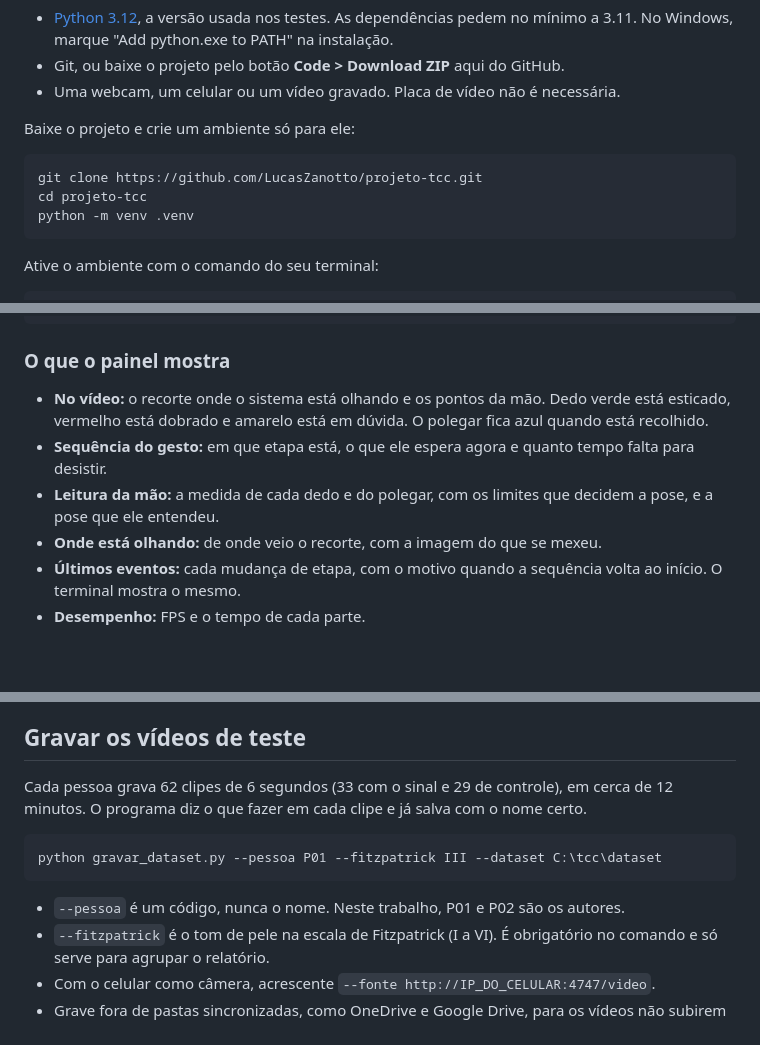
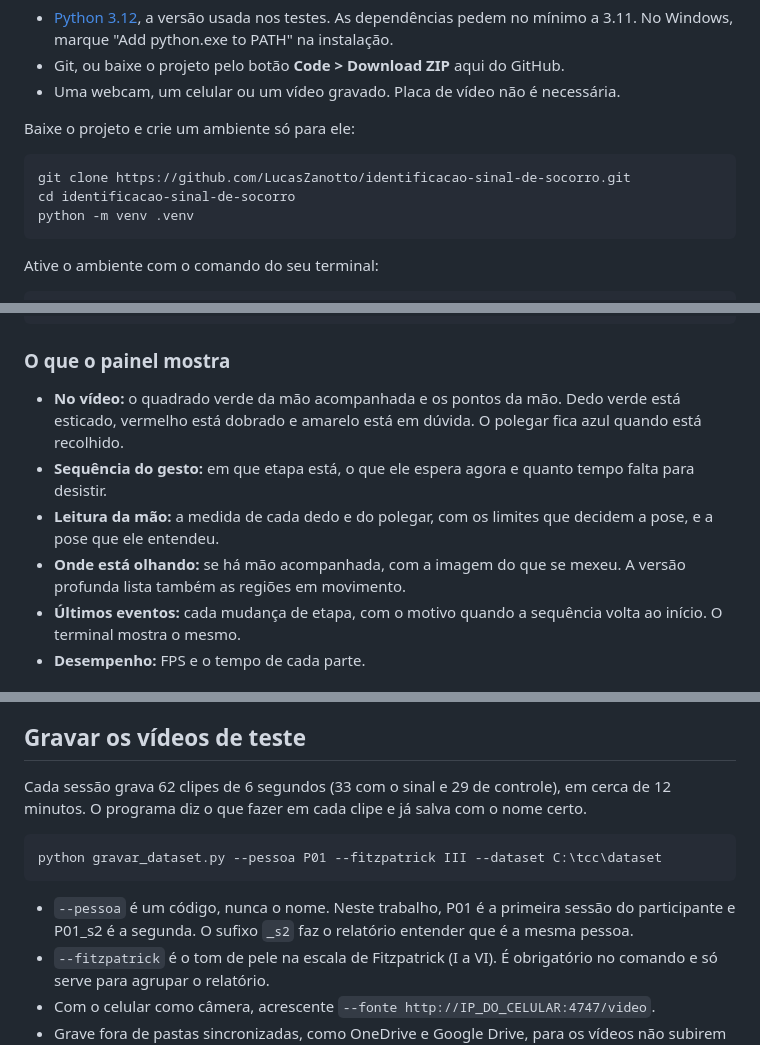
Before and after one commit to LucasZanotto/identificacao-sinal-de-socorro, a Markdown page: README.md, 3 parts joined by grey strips. GitHub-like rendering; blank space fills up the shorter version.

````diff
--- a/README.md
+++ b/README.md
@@ -33,8 +33,8 @@ Você vai precisar de:
 Baixe o projeto e crie um ambiente só para ele:
 
 ```bash
-git clone https://github.com/LucasZanotto/projeto-tcc.git
-cd projeto-tcc
+git clone https://github.com/LucasZanotto/identificacao-sinal-de-socorro.git
+cd identificacao-sinal-de-socorro
 python -m venv .venv
 ```
 
@@ -94,10 +102,10 @@ python detecao_socorro.py --fonte testes/dados/signal_for_help_wikimedia.ogg
 
 ### O que o painel mostra
 
-- **No vídeo:** o recorte onde o sistema está olhando e os pontos da mão. Dedo verde está esticado, vermelho está dobrado e amarelo está em dúvida. O polegar fica azul quando está recolhido.
+- **No vídeo:** o quadrado verde da mão acompanhada e os pontos da mão. Dedo verde está esticado, vermelho está dobrado e amarelo está em dúvida. O polegar fica azul quando está recolhido.
 - **Sequência do gesto:** em que etapa está, o que ele espera agora e quanto tempo falta para desistir.
 - **Leitura da mão:** a medida de cada dedo e do polegar, com os limites que decidem a pose, e a pose que ele entendeu.
-- **Onde está olhando:** de onde veio o recorte, com a imagem do que se mexeu.
+- **Onde está olhando:** se há mão acompanhada, com a imagem do que se mexeu. A versão profunda lista também as regiões em movimento.
 - **Últimos eventos:** cada mudança de etapa, com o motivo quando a sequência volta ao início. O terminal mostra o mesmo.
 - **Desempenho:** FPS e o tempo de cada parte.
 
@@ -174,13 +182,13 @@ O trabalho não treina nenhuma rede neural, e a decisão do gesto é só geometr
 
 ## Gravar os vídeos de teste
 
-Cada pessoa grava 62 clipes de 6 segundos (33 com o sinal e 29 de controle), em cerca de 12 minutos. O programa diz o que fazer em cada clipe e já salva com o nome certo.
+Cada sessão grava 62 clipes de 6 segundos (33 com o sinal e 29 de controle), em cerca de 12 minutos. O programa diz o que fazer em cada clipe e já salva com o nome certo.
 
 ```bash
 python gravar_dataset.py --pessoa P01 --fitzpatrick III --dataset C:\tcc\dataset
 ```
 
-- `--pessoa` é um código, nunca o nome. Neste trabalho, P01 e P02 são os autores.
+- `--pessoa` é um código, nunca o nome. Neste trabalho, P01 é a primeira sessão do participante e P01_s2 é a segunda. O sufixo `_s2` faz o relatório entender que é a mesma pessoa.
 - `--fitzpatrick` é o tom de pele na escala de Fitzpatrick (I a VI). É obrigatório no comando e só serve para agrupar o relatório.
 - Com o celular como câmera, acrescente `--fonte http://IP_DO_CELULAR:4747/video`.
 - Grave fora de pastas sincronizadas, como OneDrive e Google Drive, para os vídeos não subirem para a nuvem.
````
Also changed, not shown: other parts of README.md (+50 -26 lines), docs/painel_alerta.jpg, docs/painel_polegar.jpg, 4 other files.
